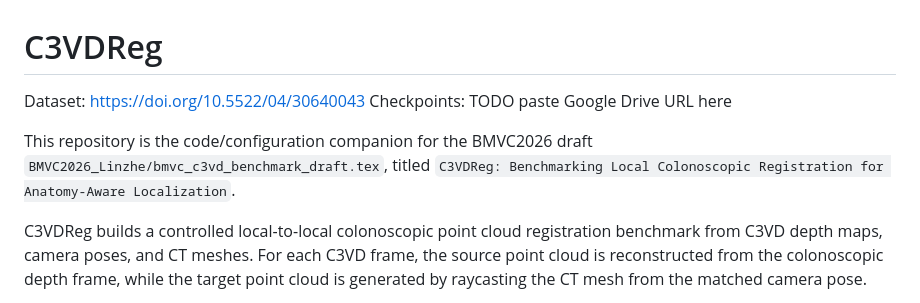
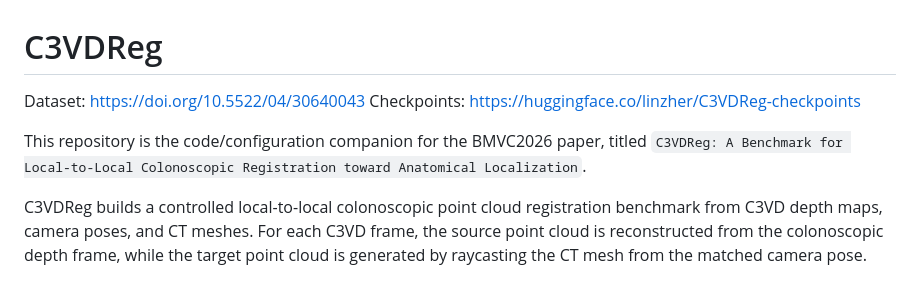
Before and after one commit to linzhe001/C3VDReg, a Markdown page: README.md, the part around the change. Rendered like a GitHub page.

Commit message:
docs: link Hugging Face checkpoints

```diff
--- a/README.md
+++ b/README.md
@@ -1,9 +1,9 @@
 # C3VDReg
 
 Dataset: https://doi.org/10.5522/04/30640043
-Checkpoints: TODO paste Google Drive URL here
+Checkpoints: https://huggingface.co/linzher/C3VDReg-checkpoints
 
-This repository is the code/configuration companion for the BMVC2026 draft `BMVC2026_Linzhe/bmvc_c3vd_benchmark_draft.tex`, titled `C3VDReg: Benchmarking Local Colonoscopic Registration for Anatomy-Aware Localization`.
+This repository is the code/configuration companion for the BMVC2026 paper, titled `C3VDReg: A Benchmark for Local-to-Local Colonoscopic Registration toward Anatomical Localization`.
 
 C3VDReg builds a controlled local-to-local colonoscopic point cloud registration benchmark from C3VD depth maps, camera poses, and CT meshes. For each C3VD frame, the source point cloud is reconstructed from the colonoscopic depth frame, while the target point cloud is generated by raycasting the CT mesh from the matched camera pose.
 
```
